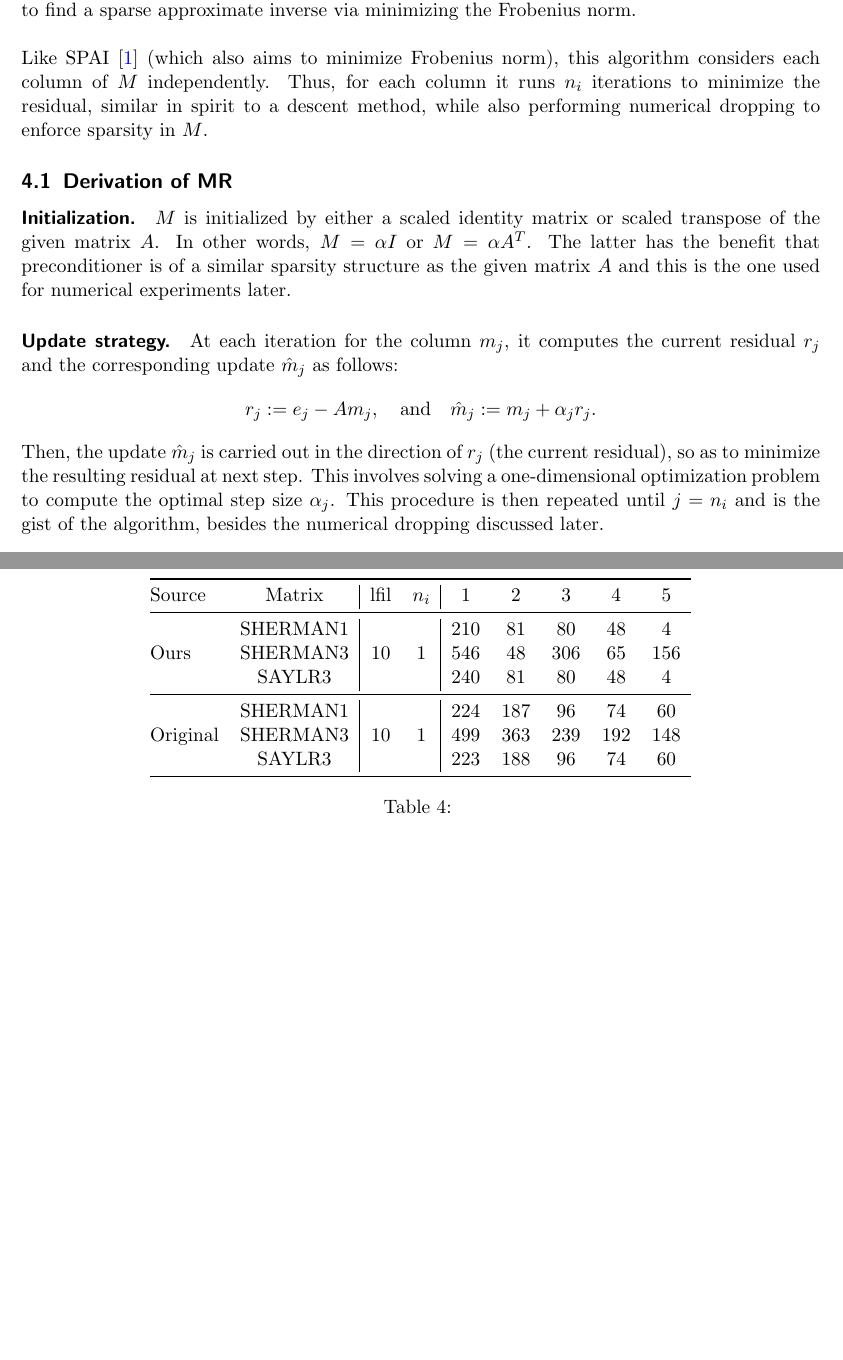
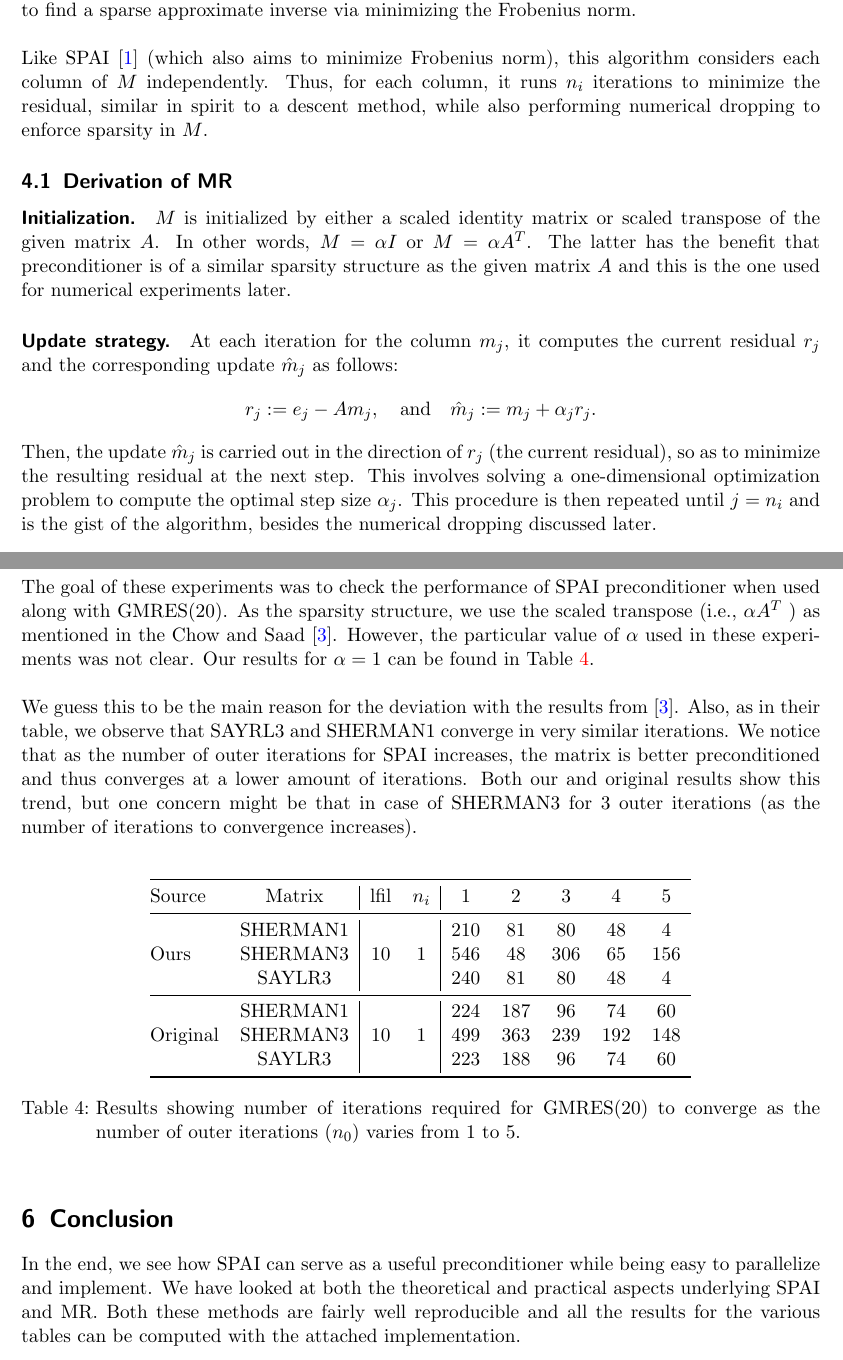
Before and after one commit to Nacho114/sparseinv, a LaTeX paper (report/main.tex): two parts of pages 9 and 11 of 12, joined at a grey line, cut so that both start at the same text, the shorter picture padded with empty space. Compiled offline with pdfLaTeX.

Commit message:
final version

```diff
--- a/report/main.tex
+++ b/report/main.tex
@@ -482,7 +482,7 @@ An important practical aspect that we couldn't find from the paper was the value
 
 	Chow and Saad \cite{chow} also propose an algorithm based on minimal residual iterations (aka MR) to find a sparse approximate inverse via minimizing the Frobenius norm.\\
 
-	Like SPAI \cite{grote} (which also aims to minimize Frobenius norm), this algorithm considers each column of $M$ independently. Thus, for each column it runs $n_{i}$ iterations to minimize the residual, similar in spirit to a descent method, while also performing numerical dropping to enforce sparsity in $M$.
+	Like SPAI \cite{grote} (which also aims to minimize Frobenius norm), this algorithm considers each column of $M$ independently. Thus, for each column, it runs $n_{i}$ iterations to minimize the residual, similar in spirit to a descent method, while also performing numerical dropping to enforce sparsity in $M$.
 
 	\subsection{Derivation of MR}
 
@@ -495,7 +495,7 @@ An important practical aspect that we couldn't find from the paper was the value
 	r_{j} :=e_{j}-A m_{j}, \quad \text{and} \quad \hat{m}_{j} :=m_{j}+\alpha_{j} r_{j}.
 	\end{equation}
 
-	Then, the update $\hat{m}_{j}$ is carried out in the direction of $r_j$ (the current residual), so as to minimize the resulting residual at next step. This involves solving a one-dimensional optimization problem to compute the optimal step size $\alpha_{j}$. This procedure is then repeated until $j = n_{i}$ and  is the gist of the algorithm, besides the numerical dropping discussed later.
+	Then, the update $\hat{m}_{j}$ is carried out in the direction of $r_j$ (the current residual), so as to minimize the resulting residual at the next step. This involves solving a one-dimensional optimization problem to compute the optimal step size $\alpha_{j}$. This procedure is then repeated until $j = n_{i}$ and  is the gist of the algorithm, besides the numerical dropping discussed later.
 
 	\begin{lemma}
 Under the update rule $\hat{m}_{j} :=m_{j}+\alpha_{j} r_{j}$, 	the optimal step size $\alpha_{j}$ with respect to the next residual is
@@ -558,6 +558,9 @@ This intuitively means that $\rho_{i j}$ measures the amount of reduction in the
 
 \begin{section}{Experiments: MR}
 
+The goal of these experiments was to check the performance of SPAI preconditioner when used along with GMRES(20).	As the sparsity structure, we use the scaled transpose (i.e., $\alpha A^{T}$ ) as mentioned in the Chow and Saad \cite{chow}. However, the particular value of $\alpha$ used in these experiments was not clear. Our results for $\alpha =1 $ can be found in Table \ref{tab:chow}. \\
+
+We guess this to be the main reason for the deviation with the results from \cite{chow}. Also, as in their table, we observe that SAYRL3 and SHERMAN1 converge in very similar iterations.  We notice that as the number of outer iterations for SPAI increases, the matrix is better preconditioned and thus converges at a lower amount of iterations. Both our and original results show this trend, but one concern might be that in case of SHERMAN3 for 3 outer iterations (as the number of iterations to convergence increases). \newline
 
 \begin{table}[h]
 	\centering
@@ -577,7 +580,7 @@ This intuitively means that $\rho_{i j}$ measures the amount of reduction in the
 & SAYLR3 & & & 223 & 188 & 96 & 74 & 60  \\
 	\bottomrule
 	\end{tabular}
-	\caption{}
+	\caption{Results showing number of iterations required for GMRES(20) to converge as the number of outer iterations ($n_0$) varies from 1 to 5.}
 \label{tab:chow}
 \end{table}
 % Please add the following required packages to your document preamble:
@@ -585,6 +588,9 @@ This intuitively means that $\rho_{i j}$ measures the amount of reduction in the
 
 
 \end{section}
+
+\section{Conclusion}
+In the end, we see how SPAI can serve as a useful preconditioner while being easy to parallelize and implement. We have looked at both the theoretical and practical aspects underlying SPAI and MR.  Both these methods are fairly well reproducible and all the results for the various tables can be computed with the attached implementation.
 
 \clearpage
 \bibliographystyle{unsrt}
```
Also changed, not shown: report/main.tex (16 more changed lines).
